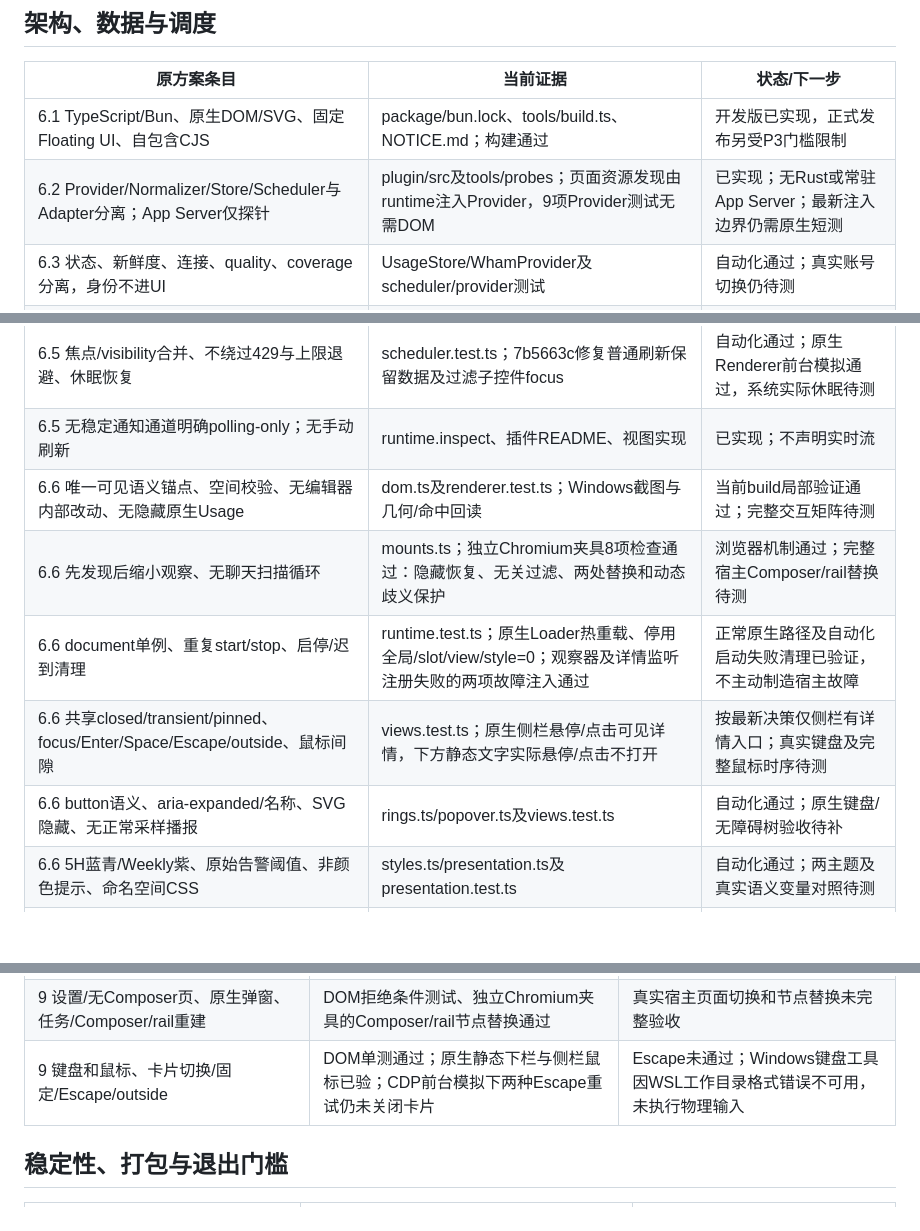
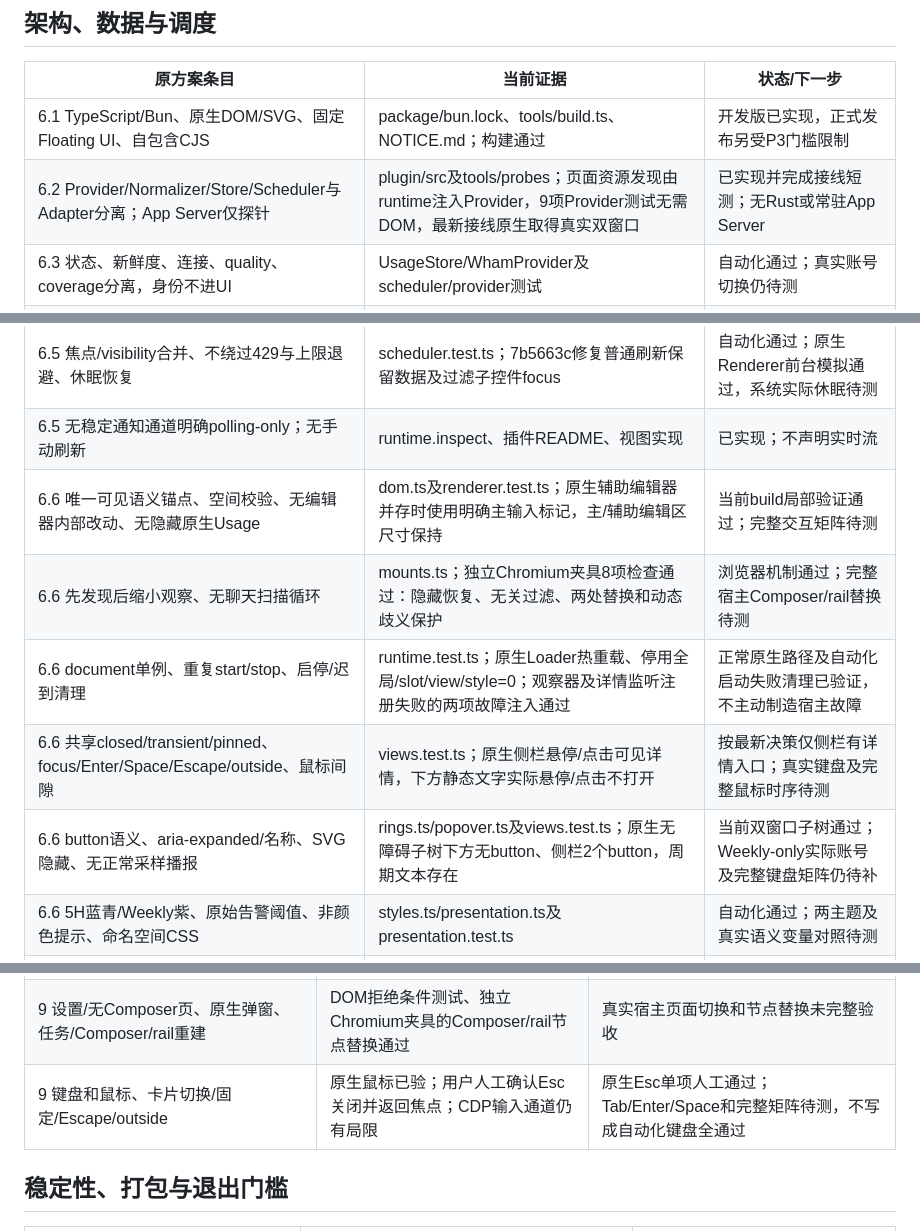
Before and after one commit to LouisLiuNova/Codex-Usage-Indicator, a Markdown page: docs/验收矩阵.md, 3 parts joined by grey strips. GitHub-like rendering; blank space fills up the shorter version.

```diff
--- a/docs/验收矩阵.md
+++ b/docs/验收矩阵.md
@@ -9,18 +9,18 @@
 | 原方案条目 | 当前证据 | 状态/下一步 |
 | --- | --- | --- |
 | 6.1 TypeScript/Bun、原生DOM/SVG、固定Floating UI、自包含CJS | package/bun.lock、tools/build.ts、NOTICE.md；构建通过 | 开发版已实现，正式发布另受P3门槛限制 |
-| 6.2 Provider/Normalizer/Store/Scheduler与Adapter分离；App Server仅探针 | plugin/src及tools/probes；页面资源发现由runtime注入Provider，9项Provider测试无需DOM | 已实现；无Rust或常驻App Server；最新注入边界仍需原生短测 |
+| 6.2 Provider/Normalizer/Store/Scheduler与Adapter分离；App Server仅探针 | plugin/src及tools/probes；页面资源发现由runtime注入Provider，9项Provider测试无需DOM，最新接线原生取得真实双窗口 | 已实现并完成接线短测；无Rust或常驻App Server |
 | 6.3 状态、新鲜度、连接、quality、coverage分离，身份不进UI | UsageStore/WhamProvider及scheduler/provider测试 | 自动化通过；真实账号切换仍待测 |
 | 6.4.1–4 严格字段类型、精确周期、顺序无关、重复拒绝 | usage.test.ts、usage.ts | 自动化通过 |
 | 6.4.5–8 clamp、reset秒、套餐无关、整份替换、无额外模型补齐 | usage.test.ts及scheduler.test.ts | 自动化通过；真实Weekly-only见P0-B8 |
 | 6.5 初始化、30秒、单飞、超时、取消、迟到隔离、独立90秒stale | scheduler.test.ts及runtime.test.ts | 自动化通过；原生短测请求数1→2 |
 | 6.5 焦点/visibility合并、不绕过429与上限退避、休眠恢复 | scheduler.test.ts；7b5663c修复普通刷新保留数据及过滤子控件focus | 自动化通过；原生Renderer前台模拟通过，系统实际休眠待测 |
 | 6.5 无稳定通知通道明确polling-only；无手动刷新 | runtime.inspect、插件README、视图实现 | 已实现；不声明实时流 |
-| 6.6 唯一可见语义锚点、空间校验、无编辑器内部改动、无隐藏原生Usage | dom.ts及renderer.test.ts；Windows截图与几何/命中回读 | 当前build局部验证通过；完整交互矩阵待测 |
+| 6.6 唯一可见语义锚点、空间校验、无编辑器内部改动、无隐藏原生Usage | dom.ts及renderer.test.ts；原生辅助编辑器并存时使用明确主输入标记，主/辅助编辑区尺寸保持 | 当前build局部验证通过；完整交互矩阵待测 |
 | 6.6 先发现后缩小观察、无聊天扫描循环 | mounts.ts；独立Chromium夹具8项检查通过：隐藏恢复、无关过滤、两处替换和动态歧义保护 | 浏览器机制通过；完整宿主Composer/rail替换待测 |
 | 6.6 document单例、重复start/stop、启停/迟到清理 | runtime.test.ts；原生Loader热重载、停用全局/slot/view/style=0；观察器及详情监听注册失败的两项故障注入通过 | 正常原生路径及自动化启动失败清理已验证，不主动制造宿主故障 |
 | 6.6 共享closed/transient/pinned、focus/Enter/Space/Escape/outside、鼠标间隙 | views.test.ts；原生侧栏悬停/点击可见详情，下方静态文字实际悬停/点击不打开 | 按最新决策仅侧栏有详情入口；真实键盘及完整鼠标时序待测 |
-| 6.6 button语义、aria-expanded/名称、SVG隐藏、无正常采样播报 | rings.ts/popover.ts及views.test.ts | 自动化通过；原生键盘/无障碍树验收待补 |
+| 6.6 button语义、aria-expanded/名称、SVG隐藏、无正常采样播报 | rings.ts/popover.ts及views.test.ts；原生无障碍子树下方无button、侧栏2个button，周期文本存在 | 当前双窗口子树通过；Weekly-only实际账号及完整键盘矩阵仍待补 |
 | 6.6 5H蓝青/Weekly紫、原始告警阈值、非颜色提示、命名空间CSS | styles.ts/presentation.ts及presentation.test.ts | 自动化通过；两主题及真实语义变量对照待测 |
 | 6.6 系统时区、绝对日期时间/offset、英文月名、DST及非整点 | presentation.test.ts覆盖上海、UTC、纽约重复小时、加德满都 | 自动化通过 |
 
@@ -40,7 +40,7 @@
 | P0-C Windows ARM64 Native Host与架构 | 没有原生设备证据 | 待设备，不宣称支持 |
 | 9 UI两主题、常见/最小尺寸、系统缩放 | 当前Windows常见视口的局部截图 | 完整矩阵待测，模拟viewport不冒充系统缩放 |
 | 9 设置/无Composer页、原生弹窗、任务/Composer/rail重建 | DOM拒绝条件测试、独立Chromium夹具的Composer/rail节点替换通过 | 真实宿主页面切换和节点替换未完整验收 |
-| 9 键盘和鼠标、卡片切换/固定/Escape/outside | DOM单测通过；原生静态下栏与侧栏鼠标已验；CDP前台模拟下两种Escape重试仍未关闭卡片 | Escape未通过；Windows键盘工具因WSL工作目录格式错误不可用，未执行物理输入 |
+| 9 键盘和鼠标、卡片切换/固定/Escape/outside | 原生鼠标已验；用户人工确认Esc关闭并返回焦点；CDP输入通道仍有局限 | 原生Esc单项人工通过；Tab/Enter/Space和完整矩阵待测，不写成自动化键盘全通过 |
 
 ## 稳定性、打包与退出门槛
 
```
Also changed, not shown: docs/compatibility/windows-x64-p0.md (+12 -0 lines), docs/实施进度.md (+10 -0 lines), docs/compatibility/assets/windows-x64-composer-dark.png (added), docs/compatibility/assets/windows-x64-rail-dark.png (added), 2 other files.
